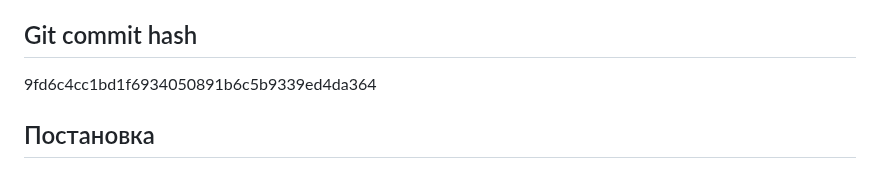
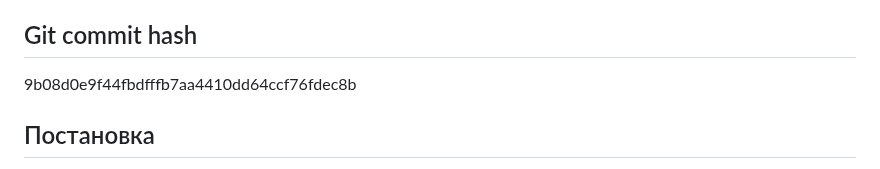
Before and after one commit to mvyarikov-web/ZAKUPKI_WEB, a Markdown page: increments_doc/008_increment_2025-10-01.md, the part around one of its changes. Rendered like a GitHub page.

Commit message:
Update increment doc with new push time and commit hash
Changed the push date/time and updated the Git commit hash in increments_doc/008_increment_2025-10-01.md to reflect the latest changes.

```diff
--- a/increments_doc/008_increment_2025-10-01.md
+++ b/increments_doc/008_increment_2025-10-01.md
@@ -5,6 +5,6 @@
 
 ## Git commit hash
-9fd6c4cc1bd1f6934050891b6c5b9339ed4da364
+9b08d0e9f44fbdfffb7aa4410dd64ccf76fdec8b
 
 ## Постановка
 
```
Also changed, not shown: other parts of increments_doc/008_increment_2025-10-01.md (+1 -1 lines).
